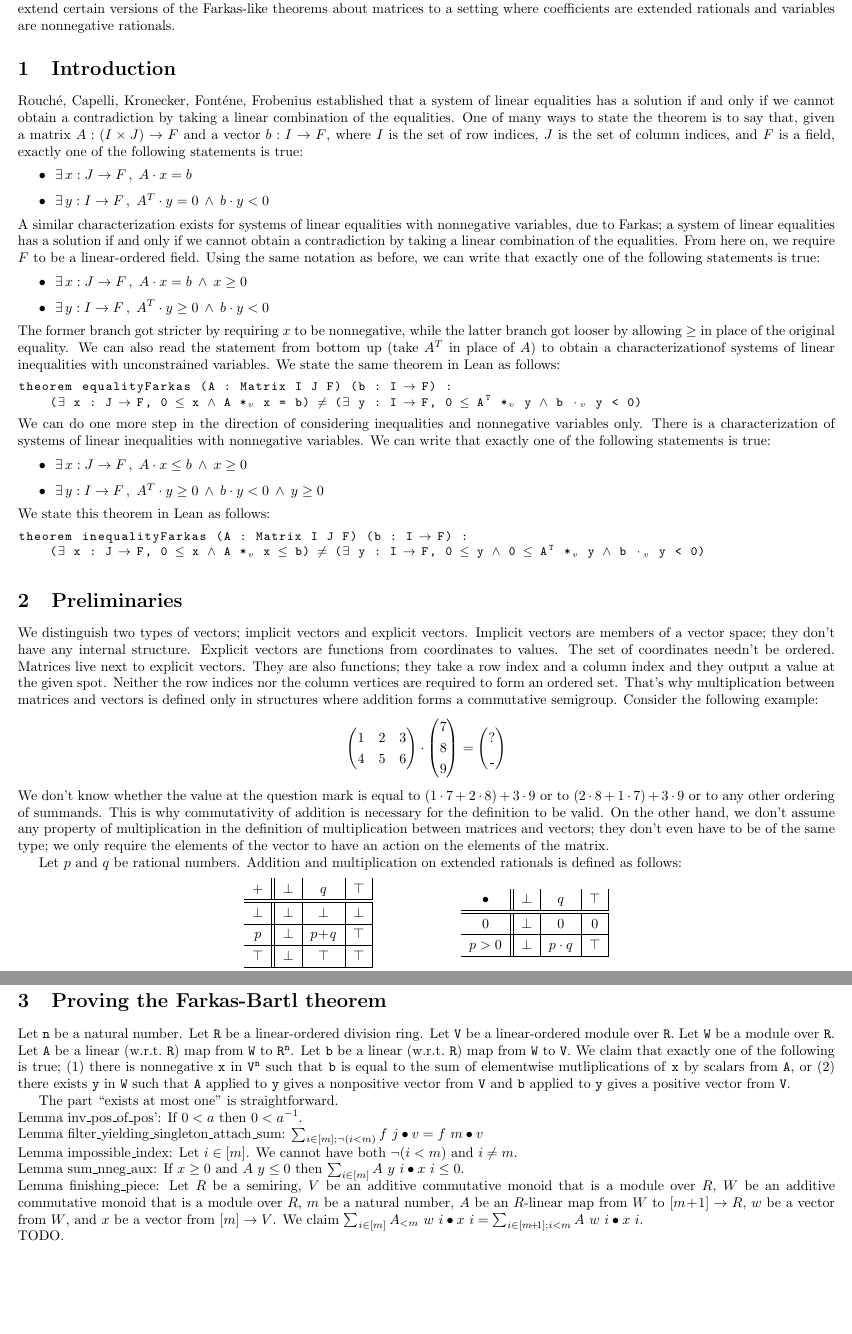
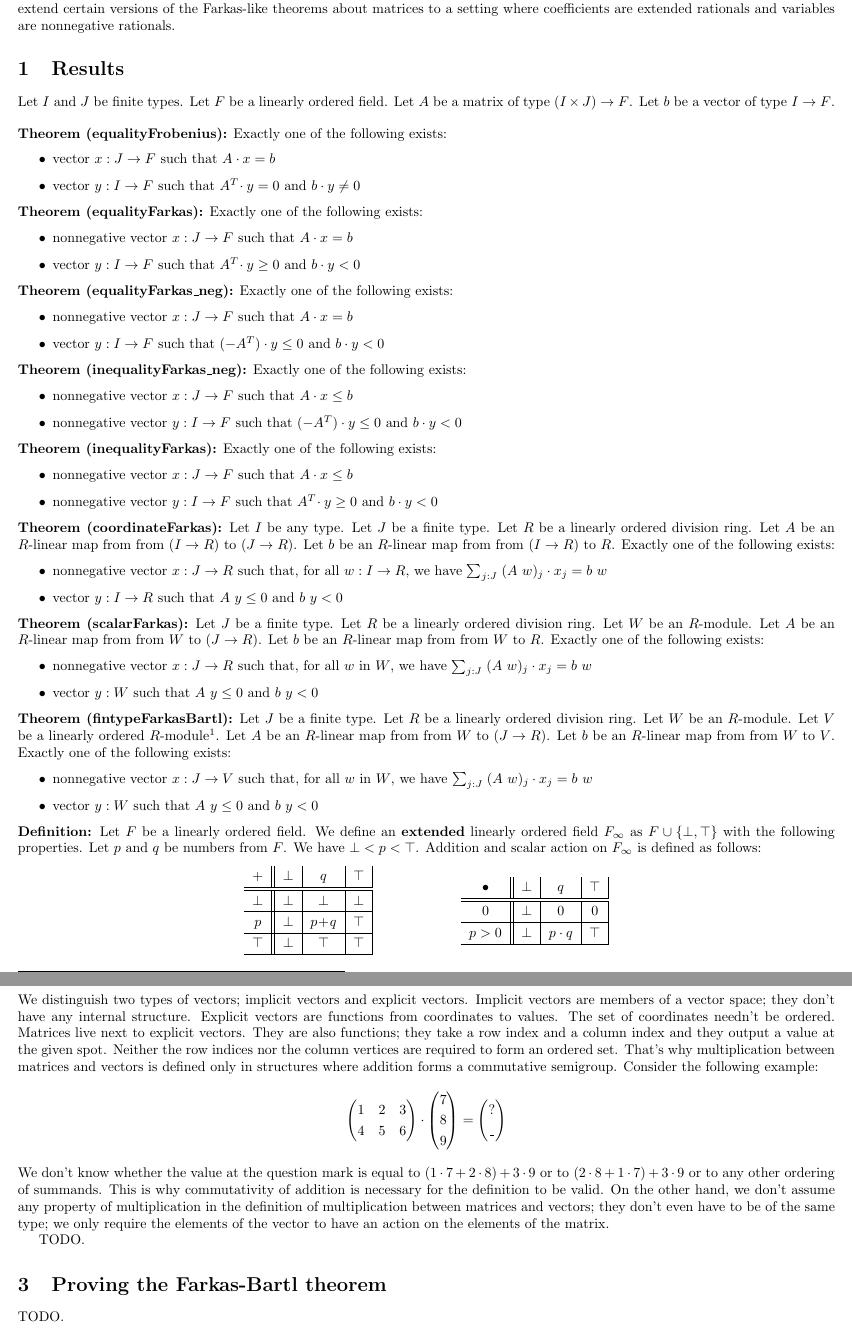
Before and after one commit to madvorak/duality, a LaTeX document (duality.tex): two parts of pages 1 and 2 of 2, joined at a grey line, cut so that both start at the same text, the shorter picture padded with empty space. Compiled offline with pdfLaTeX.

Commit message:
section Results

```diff
--- a/duality.tex
+++ b/duality.tex
@@ -57,46 +57,105 @@ We extend certain versions of the Farkas-like theorems about matrices to a setti
 coefficients are extended rationals and variables are nonnegative rationals.
 
 
-\section {Introduction}
+\section {Results}
 
-Rouché, Capelli, Kronecker, Fonténe, Frobenius established that
-a system of linear equalities has a solution if and only if
-we cannot obtain a contradiction by taking a linear combination of the equalities.
-One of many ways to state the theorem is to say that, given a matrix $A : (I \times J) \r F$
-and a vector $b : I \r F$, where $I$ is the set of row indices, $J$ is the set of column indices,
-and $F$ is a field, exactly one of the following statements is true:
+%Rouché, Capelli, Kronecker, Fonténe, Frobenius established that
+%a system of linear equalities has a solution if and only if
+%we cannot obtain a contradiction by taking a linear combination of the equalities.
+Let $I$ and $J$ be finite types.
+%where $I$ is the set of row indices, $J$ is the set of column indices,
+Let $F$ be a linearly ordered field.
+Let $A$ be a matrix of type $(I \times J) \r F$.
+Let $b$ be a vector of type $I \r F$.
+
+\bigskip \noindent
+\textbf{Theorem (equalityFrobenius):} Exactly one of the following exists:
 \begin{itemize}
-	\item $ \ex x : J \r F \st A \* x = b $
-	\item $ \ex y : I \r F \st A^T \* y = 0 \aand b \* y < 0 $
+\item vector $x : J \r F$ such that $A \* x = b$
+\item vector $y : I \r F$ such that $A^T\! \* y = 0$ and $b \* y \neq 0$
 \end{itemize}
-A similar characterization exists for systems of linear equalities with nonnegative variables, due to Farkas;
-a system of linear equalities has a solution if and only if we cannot obtain
-a contradiction by taking a linear combination of the equalities.
-From here on, we require $F$ to be a linear-ordered field.
-Using the same notation as before, we can write that exactly one of the following statements is true:
+\textbf{Theorem (equalityFarkas):} Exactly one of the following exists:
 \begin{itemize}
-	\item $ \ex x : J \r F \st A \* x = b \aand x \ge 0 $
-	\item $ \ex y : I \r F \st A^T \* y \ge 0 \aand b \* y < 0 $
+\item nonnegative vector $x : J \r F$ such that $A \* x = b$
+\item vector $y : I \r F$ such that $A^T\! \* y \ge 0$ and $b \* y < 0$
 \end{itemize}
-The former branch got stricter by requiring $x$ to be nonnegative, while the latter branch
-got looser by allowing $\ge$ in place of the original equality.
-We can also read the statement from bottom up (take $A^T$ in place of $A$) to obtain
-a characterizationof systems of linear inequalities with unconstrained variables.
-We state the same theorem in Lean as follows:
-\begin{lstlisting}
-theorem equalityFarkas (A : Matrix I J F) (b : I → F) :
-    (∃ x : J → F, 0 ≤ x ∧ A *ᵥ x = b) ≠ (∃ y : I → F, 0 ≤ Aᵀ *ᵥ y ∧ b ⬝ᵥ y < 0)
-\end{lstlisting}
-We can do one more step in the direction of considering inequalities and nonnegative variables only.
-There is a characterization of systems of linear inequalities with nonnegative variables.
-We can write that exactly one of the following statements is true:
+\textbf{Theorem (equalityFarkas\_neg):} Exactly one of the following exists:
 \begin{itemize}
-	\item $ \ex x : J \r F \st A \* x \le b \aand x \ge 0 $
-	\item $ \ex y : I \r F \st A^T \* y \ge 0 \aand b \* y < 0 \aand y \ge 0$
+\item nonnegative vector $x : J \r F$ such that $A \* x = b$
+\item vector $y : I \r F$ such that $(-A^T) \* y \le 0$ and $b \* y < 0$
 \end{itemize}
-We state this theorem in Lean as follows:
-\begin{lstlisting}
-theorem inequalityFarkas (A : Matrix I J F) (b : I → F) :
-    (∃ x : J → F, 0 ≤ x ∧ A *ᵥ x ≤ b) ≠ (∃ y : I → F, 0 ≤ y ∧ 0 ≤ Aᵀ *ᵥ y ∧ b ⬝ᵥ y < 0)
-\end{lstlisting}
-
+\textbf{Theorem (inequalityFarkas\_neg):} Exactly one of the following exists:
+\begin{itemize}
+\item nonnegative vector $x : J \r F$ such that $A \* x \le b$
+\item nonnegative vector $y : I \r F$ such that $(-A^T) \* y \le 0$ and $b \* y < 0$
+\end{itemize}
+\textbf{Theorem (inequalityFarkas):} Exactly one of the following exists:
+\begin{itemize}
+\item nonnegative vector $x : J \r F$ such that $A \* x \le b$
+\item nonnegative vector $y : I \r F$ such that $A^T\! \* y \ge 0$ and $b \* y < 0$
+\end{itemize}
+\textbf{Theorem (coordinateFarkas):}
+Let $I$ be any type.
+Let $J$ be a finite type.
+Let $R$ be a linearly ordered division ring.
+Let $A$ be an $R$-linear map from from $(I \r R)$ to $(J \r R)$.
+Let $b$ be an $R$-linear map from from $(I \r R)$ to $R$.
+Exactly one of the following exists:
+\begin{itemize}
+\item nonnegative vector $x : J \r R$ such that, for all $w : I \r R$, we have
+$ \sum_{j : J}\; (A~w)_j \cdot x_j = b~w $
+\item vector $y : I \r R$ such that $A~y \le 0$ and $b~y < 0$
+\end{itemize}
+\textbf{Theorem (scalarFarkas):}
+Let $J$ be a finite type.
+Let $R$ be a linearly ordered division ring.
+Let $W$ be an $R$-module.
+Let $A$ be an $R$-linear map from from $W$ to $(J \r R)$.
+Let $b$ be an $R$-linear map from from $W$ to $R$.
+Exactly one of the following exists:
+\begin{itemize}
+\item nonnegative vector $x : J \r R$ such that, for all $w$ in $W$, we have
+$ \sum_{j : J}\; (A~w)_j \cdot x_j = b~w $
+\item vector $y : W$ such that $A~y \le 0$ and $b~y < 0$
+\end{itemize}
+\textbf{Theorem (fintypeFarkasBartl):}
+Let $J$ be a finite type.
+Let $R$ be a linearly ordered division ring.
+Let $W$ be an $R$-module.
+Let $V$ be a linearly ordered $R$-module\footnote{We furthermore require PosSMulMono R V.}.
+Let $A$ be an $R$-linear map from from $W$ to $(J \r R)$.
+Let $b$ be an $R$-linear map from from $W$ to $V$.
+Exactly one of the following exists:
+\begin{itemize}
+\item nonnegative vector $x : J \r V$ such that, for all $w$ in $W$, we have
+$ \sum_{j : J}\; (A~w)_j \cdot x_j = b~w $
+\item vector $y : W$ such that $A~y \le 0$ and $b~y < 0$
+\end{itemize}
+\textbf{Definition:}
+Let $F$ be a linearly ordered field.
+We define an \textbf{extended} linearly ordered field $F_\infty$ as
+$F \cup \{ \bot, \top \}$ with the following properties.
+Let $p$ and $q$ be numbers from $F$.
+We have $\bot < p < \top$.
+Addition and scalar action on $F_\infty$ is defined as follows:
+\begin{center}
+	\begin{tabular}{ c || c | c | c | }
+		+ & $\bot$ & $q$ & $\top$  \\
+		\hline\hline
+		$\bot$ & $\bot$ & $\bot$ & $\bot$  \\
+		\hline
+		$p$ & $\bot$ & $p\!+\!q$ & $\top$  \\
+		\hline
+		$\top$ & $\bot$ & $\top$ & $\top$ \\
+		\hline
+	\end{tabular}
+	\qquad\qquad\qquad
+	\begin{tabular}{ c || c | c | c | }
+		$\bullet$ & $\bot$ & $q$ & $\top$  \\
+		\hline\hline
+		$0$ & $\bot$ & $0$ & $0$  \\
+		\hline
+		$p>0$ & $\bot$ & $p \cdot q$ & $\top$  \\
+		\hline
+	\end{tabular}
+\end{center}
@@ -136,61 +212,11 @@ definition of multiplication between matrices and vectors; they don't even
 have to be of the same type; we only require the elements of the vector
 to have an action on the elements of the matrix.
 
-Let $p$ and $q$ be rational numbers.
-Addition and multiplication on extended rationals is defined as follows:
-\begin{center}
-	\begin{tabular}{ c || c | c | c | }
-		+ & $\bot$ & $q$ & $\top$  \\
-		\hline\hline
-		$\bot$ & $\bot$ & $\bot$ & $\bot$  \\
-		\hline
-		$p$ & $\bot$ & $p\!+\!q$ & $\top$  \\
-		\hline
-		$\top$ & $\bot$ & $\top$ & $\top$ \\
-		\hline
-	\end{tabular}
-	\qquad\qquad\qquad
-	\begin{tabular}{ c || c | c | c | }
-		$\bullet$ & $\bot$ & $q$ & $\top$  \\
-		\hline\hline
-		$0$ & $\bot$ & $0$ & $0$  \\
-		\hline
-		$p>0$ & $\bot$ & $p \cdot q$ & $\top$  \\
-		\hline
-	\end{tabular}
-\end{center}
-TODO
+TODO.
 
 
 \section {Proving the Farkas-Bartl theorem}
 
-Let \texttt{n} be a natural number.
-Let \texttt{R} be a linear-ordered division ring.
-Let \texttt{V} be a linear-ordered module over \texttt{R}.
-Let \texttt{W} be a module over \texttt{R}.
-Let \texttt{A} be a linear (w.r.t.~\texttt{R}) map from \texttt{W} to $\texttt{R}^{\texttt{n}}$.
-Let \texttt{b} be a linear (w.r.t.~\texttt{R}) map from \texttt{W} to \texttt{V}.
-We claim that exactly one of the following is true;
-(1) there is nonnegative \texttt{x} in $\texttt{V}^{\texttt{n}}$ such that \texttt{b} is equal to
-the sum of elementwise mutliplications of \texttt{x} by scalars from \texttt{A}, or
-(2) there exists \texttt{y} in \texttt{W} such that \texttt{A} applied to \texttt{y}
-gives a nonpositive vector from \texttt{V} and \texttt{b} applied to \texttt{y} gives
-a positive vector from \texttt{V}.
-
-The part ``exists at most one'' is straightforward.\\
-Lemma inv\_pos\_of\_pos': If $0 < a$ then $0 < a^{-1}$. \\
-Lemma filter\_yielding\_singleton\_attach\_sum:
-$ \sum_{i \in [m]; \neg (i < m)} f~j \bullet v = f~m \bullet v $ \\
-Lemma impossible\_index: Let $i \in [m]$. We cannot have both $\neg (i < m)$ and $i \neq m$. \\
-Lemma sum\_nneg\_aux: If $x \ge 0$ and $A~y \le 0$ then $ \sum_{i \in [m]} A~y~i \bullet x~i \le 0 $. \\
-Lemma finishing\_piece: Let $R$ be a semiring,
-$V$ be an additive commutative monoid that is a module over $R$,
-$W$ be an additive commutative monoid that is a module over $R$,
-$m$ be a natural number,
-$A$ be an $R$-linear map from $W$ to $[m\!+\!1] \r R$,
-$w$ be a vector from $W$, and
-$x$ be a vector from $[m] \r V$.
-We claim $ \sum_{i \in [m]} A_{<m}~w~i \bullet x~i = \sum_{i \in [m\!+\!1]; i < m} A~w~i \bullet x~i $. \\
 TODO.
 
 
```
Also changed, not shown: duality.pdf, duality.tex (17 more changed lines).
